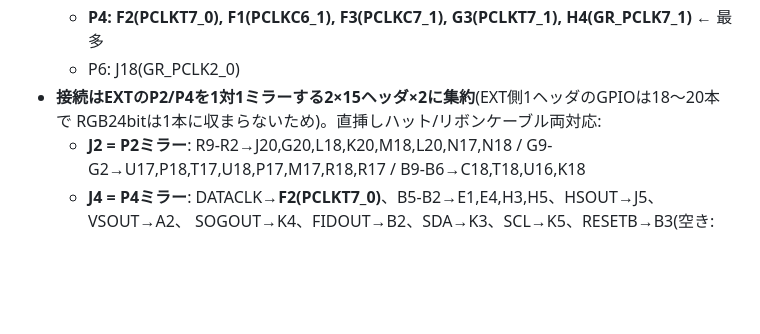
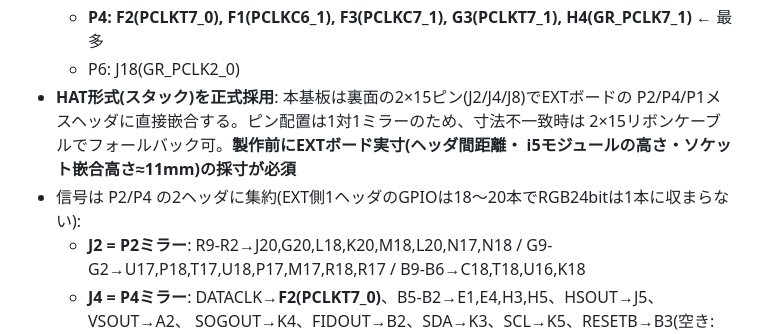
Before and after one commit to kunichiko/RetroCastX, a Markdown page: hardware/adc-frontend/README.md, the part around the change. Drawn GitHub-style; blank space fills up the shorter version.

Commit message:
HAT形式(EXTボード直接スタック)を正式採用としてREADMEに明記
Co-Authored-By: Claude Fable 5 <noreply@anthropic.com>

```diff
--- a/hardware/adc-frontend/README.md
+++ b/hardware/adc-frontend/README.md
@@ -74,8 +74,11 @@ BOM/ネットリストまで生成される。エンドポイントは `ATO_SERV
   - P3: E2(PCLKC7_0)
   - **P4: F2(PCLKT7_0), F1(PCLKC6_1), F3(PCLKC7_1), G3(PCLKT7_1), H4(GR_PCLK7_1)** ← 最多
   - P6: J18(GR_PCLK2_0)
-- **接続はEXTのP2/P4を1対1ミラーする2×15ヘッダ×2に集約**(EXT側1ヘッダのGPIOは18〜20本で
-  RGB24bitは1本に収まらないため)。直挿しハット/リボンケーブル両対応:
+- **HAT形式(スタック)を正式採用**: 本基板は裏面の2×15ピン(J2/J4/J8)でEXTボードの
+  P2/P4/P1メスヘッダに直接嵌合する。ピン配置は1対1ミラーのため、寸法不一致時は
+  2×15リボンケーブルでフォールバック可。**製作前にEXTボード実寸(ヘッダ間距離・
+  i5モジュールの高さ・ソケット嵌合高さ≈11mm)の採寸が必須**
+- 信号は P2/P4 の2ヘッダに集約(EXT側1ヘッダのGPIOは18〜20本でRGB24bitは1本に収まらない):
   - **J2 = P2ミラー**: R9-R2→J20,G20,L18,K20,M18,L20,N17,N18 / G9-G2→U17,P18,T17,U18,P17,M17,R18,R17 / B9-B6→C18,T18,U16,K18
   - **J4 = P4ミラー**: DATACLK→**F2(PCLKT7_0)**、B5-B2→E1,E4,H3,H5、HSOUT→J5、VSOUT→A2、
     SOGOUT→K4、FIDOUT→B2、SDA→K3、SCL→K5、RESETB→B3(空き: F1,F3,G3,H4,J4,E19)
```
